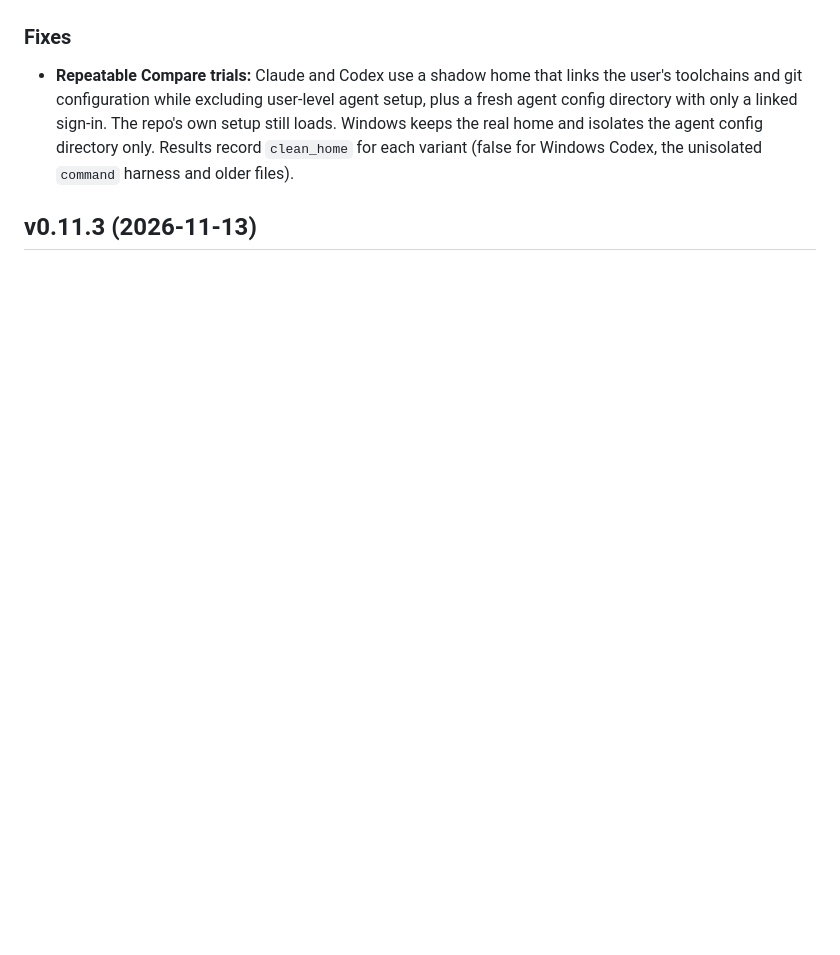
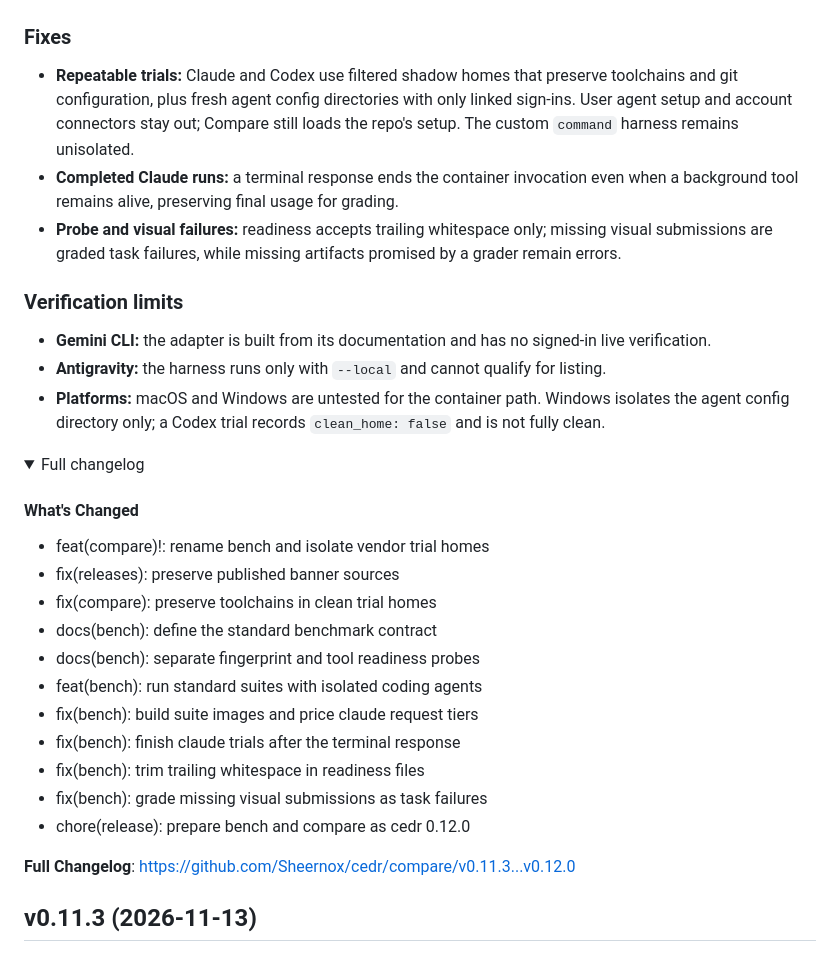
Before and after one commit to Sheernox/cedr, a Markdown page: CHANGELOG.md, the part around one of its changes. Rendered like a GitHub page; folded sections open; blank space fills up the shorter version.

```diff
--- a/CHANGELOG.md
+++ b/CHANGELOG.md
@@ -13,6 +26,32 @@ Every release of the `cedr` CLI, newest first. The GitHub release notes for a ve
 
 ### Fixes
-- **Repeatable Compare trials:** Claude and Codex use a shadow home that links the user's toolchains and git configuration while excluding user-level agent setup, plus a fresh agent config directory with only a linked sign-in. The repo's own setup still loads. Windows keeps the real home and isolates the agent config directory only. Results record `clean_home` for each variant (false for Windows Codex, the unisolated `command` harness and older files).
+- **Repeatable trials:** Claude and Codex use filtered shadow homes that preserve toolchains and git configuration, plus fresh agent config directories with only linked sign-ins. User agent setup and account connectors stay out; Compare still loads the repo's setup. The custom `command` harness remains unisolated.
+- **Completed Claude runs:** a terminal response ends the container invocation even when a background tool remains alive, preserving final usage for grading.
+- **Probe and visual failures:** readiness accepts trailing whitespace only; missing visual submissions are graded task failures, while missing artifacts promised by a grader remain errors.
+
+### Verification limits
+- **Gemini CLI:** the adapter is built from its documentation and has no signed-in live verification.
+- **Antigravity:** the harness runs only with `--local` and cannot qualify for listing.
+- **Platforms:** macOS and Windows are untested for the container path. Windows isolates the agent config directory only; a Codex trial records `clean_home: false` and is not fully clean.
+
+<details>
+<summary>Full changelog</summary>
+
+#### What's Changed
+* feat(compare)!: rename bench and isolate vendor trial homes
+* fix(releases): preserve published banner sources
+* fix(compare): preserve toolchains in clean trial homes
+* docs(bench): define the standard benchmark contract
+* docs(bench): separate fingerprint and tool readiness probes
+* feat(bench): run standard suites with isolated coding agents
+* fix(bench): build suite images and price claude request tiers
+* fix(bench): finish claude trials after the terminal response
+* fix(bench): trim trailing whitespace in readiness files
+* fix(bench): grade missing visual submissions as task failures
+* chore(release): prepare bench and compare as cedr 0.12.0
+
+**Full Changelog**: https://github.com/Sheernox/cedr/compare/v0.11.3...v0.12.0
+</details>
 
 ## v0.11.3 (2026-11-13)
 
```
Also changed, not shown: other parts of CHANGELOG.md (+20 -7 lines), README.md (+3 -3 lines), docs/bench.md (+6 -6 lines), assets/releases/v0.12.0.png (added), 3 other files.
